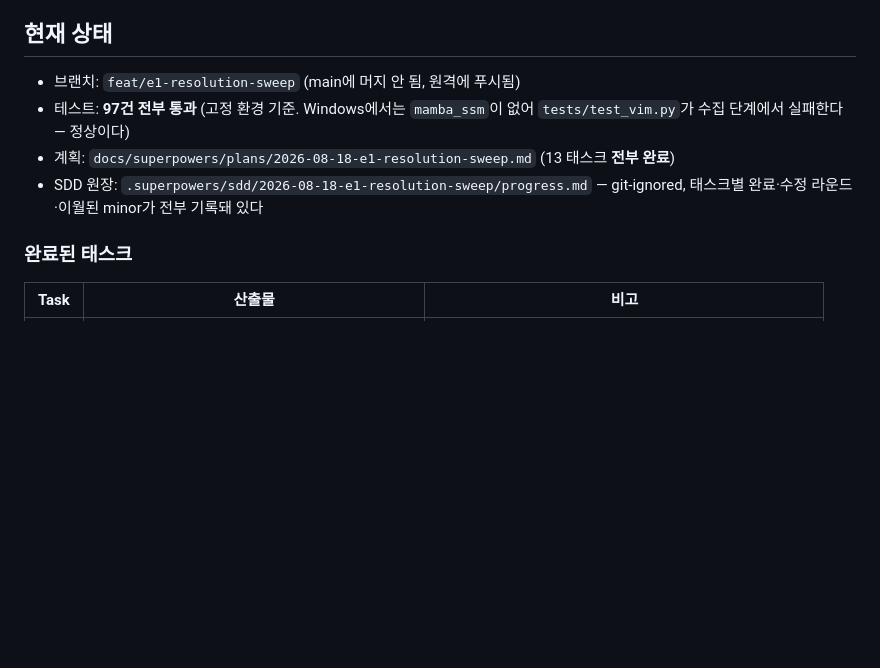
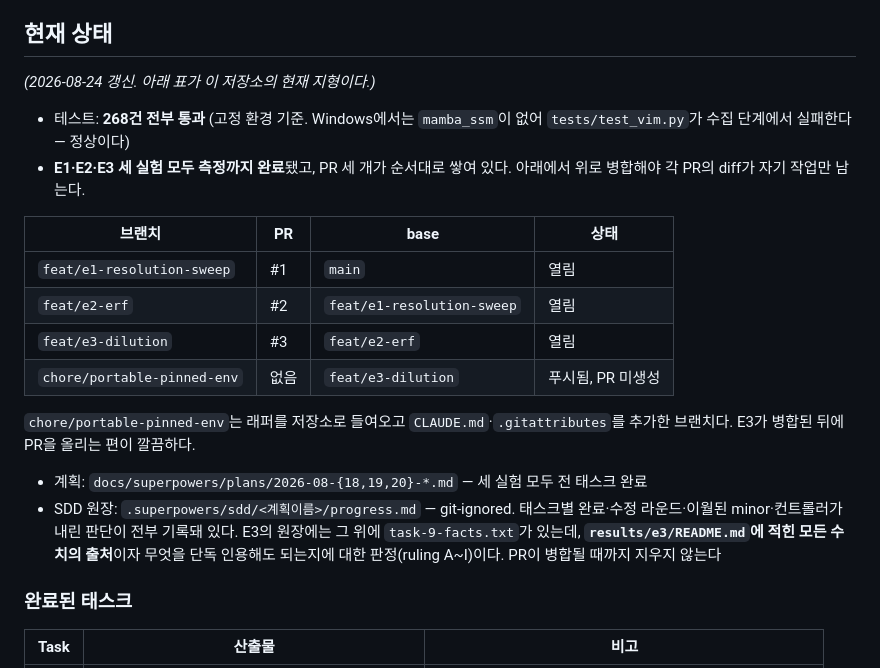
Before and after one commit to kimcheolhui9846/cmt-vs-vim, a Markdown page: HANDOFF.md, the part around the change. Rendered like a GitHub page; blank space fills up the shorter version.

Commit message:
docs: bring the status section up to date with E1-E3 and the PR stack

```diff
--- a/HANDOFF.md
+++ b/HANDOFF.md
@@ -35,12 +35,28 @@ D칸이 Hierarchical Vim이며 논문 결론부가 예고한 향후 연구가
 
 ## 현재 상태
 
-- 브랜치: `feat/e1-resolution-sweep` (main에 머지 안 됨, 원격에 푸시됨)
-- 테스트: **97건 전부 통과** (고정 환경 기준. Windows에서는 `mamba_ssm`이 없어
+*(2026-08-24 갱신. 아래 표가 이 저장소의 현재 지형이다.)*
+
+- 테스트: **268건 전부 통과** (고정 환경 기준. Windows에서는 `mamba_ssm`이 없어
   `tests/test_vim.py`가 수집 단계에서 실패한다 — 정상이다)
-- 계획: `docs/superpowers/plans/2026-08-18-e1-resolution-sweep.md` (13 태스크 **전부 완료**)
-- SDD 원장: `.superpowers/sdd/2026-08-18-e1-resolution-sweep/progress.md` — git-ignored,
-  태스크별 완료·수정 라운드·이월된 minor가 전부 기록돼 있다
+- **E1·E2·E3 세 실험 모두 측정까지 완료**됐고, PR 세 개가 순서대로 쌓여 있다.
+  아래에서 위로 병합해야 각 PR의 diff가 자기 작업만 남는다.
+
+| 브랜치 | PR | base | 상태 |
+|--------|----|------|------|
+| `feat/e1-resolution-sweep` | #1 | `main` | 열림 |
+| `feat/e2-erf` | #2 | `feat/e1-resolution-sweep` | 열림 |
+| `feat/e3-dilution` | #3 | `feat/e2-erf` | 열림 |
+| `chore/portable-pinned-env` | 없음 | `feat/e3-dilution` | 푸시됨, PR 미생성 |
+
+`chore/portable-pinned-env`는 래퍼를 저장소로 들여오고 `CLAUDE.md`·`.gitattributes`를
+추가한 브랜치다. E3가 병합된 뒤에 PR을 올리는 편이 깔끔하다.
+
+- 계획: `docs/superpowers/plans/2026-08-{18,19,20}-*.md` — 세 실험 모두 전 태스크 완료
+- SDD 원장: `.superpowers/sdd/<계획이름>/progress.md` — git-ignored. 태스크별 완료·수정
+  라운드·이월된 minor·컨트롤러가 내린 판단이 전부 기록돼 있다. E3의 원장에는 그 위에
+  `task-9-facts.txt`가 있는데, **`results/e3/README.md`에 적힌 모든 수치의 출처**이자
+  무엇을 단독 인용해도 되는지에 대한 판정(ruling A~I)이다. PR이 병합될 때까지 지우지 않는다
 
 ### 완료된 태스크
 
```
